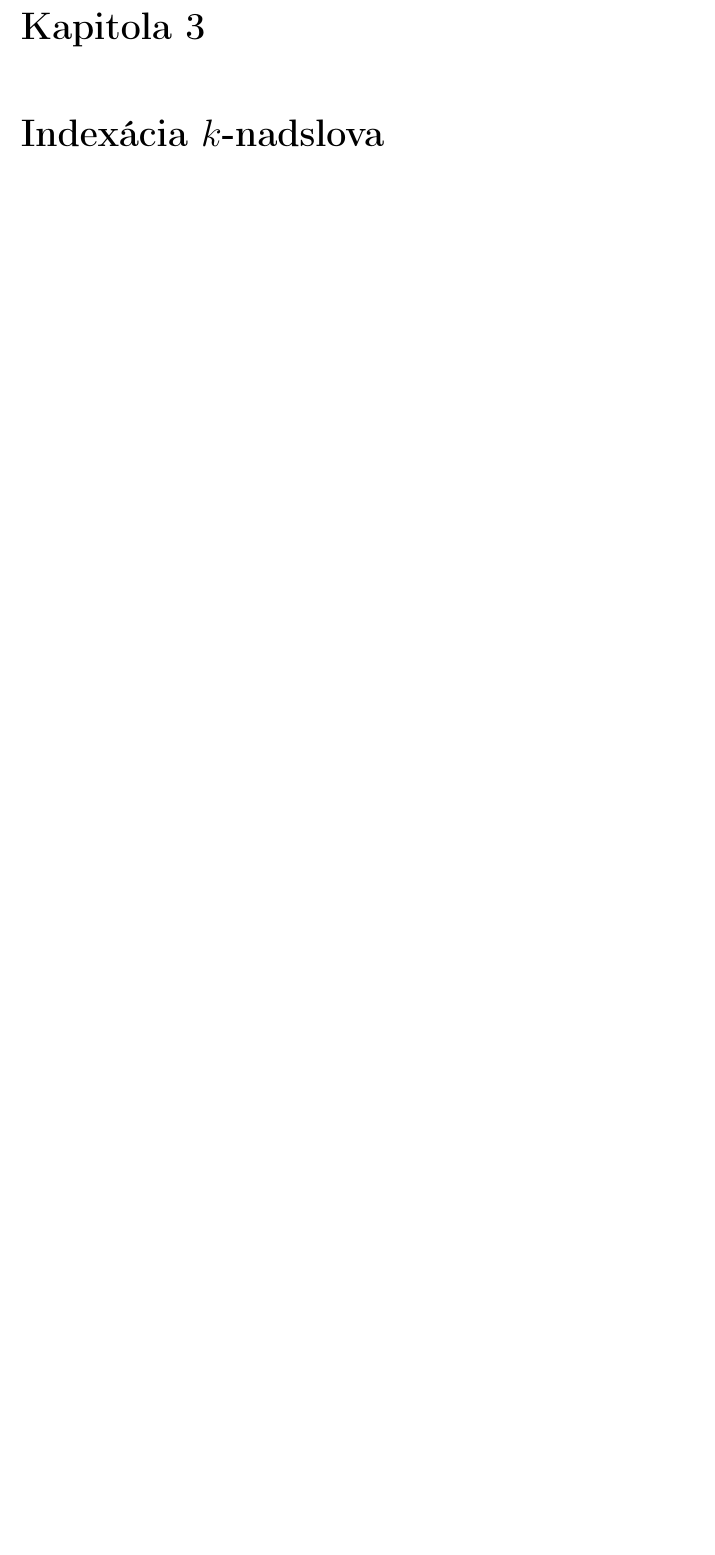
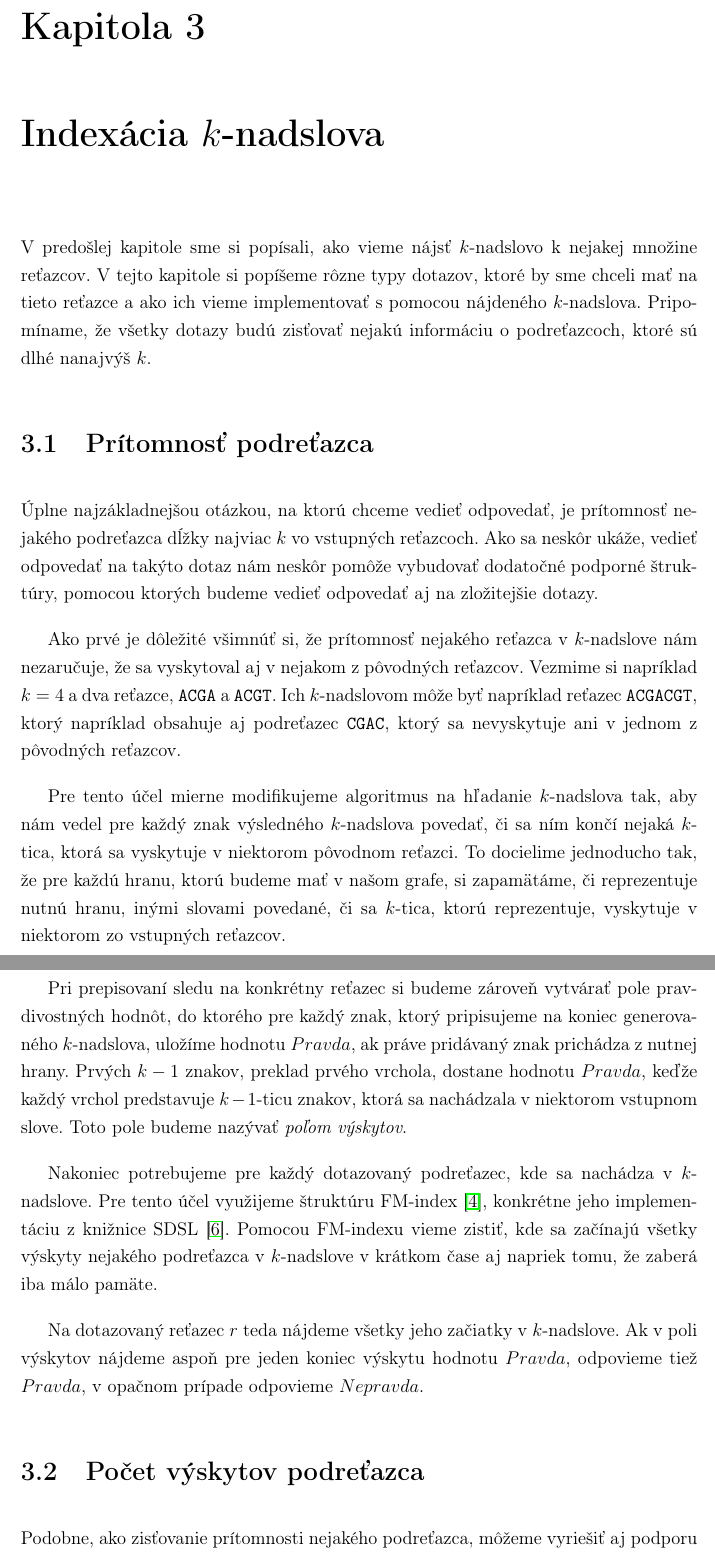
Before and after one commit to Sameth/bachelor-thesis, a LaTeX book (main.tex, which reads index.tex): part of page 22 of 25 before the commit and two parts of pages 22 and 23 of 27 after it, the two joined at a grey line, cut so that both start at the same text, the shorter picture padded with empty space. Compiled offline with pdfLaTeX.

Commit message:
pritomnost podretazca, pocet podretazcov

```diff
--- a/index.tex
+++ b/index.tex
@@ -1 +1,48 @@
 \chapter{Indexácia $k$-nadslova}
+
+V predošlej kapitole sme si popísali, ako vieme nájsť $k$-nadslovo k nejakej
+množine reťazcov. V tejto kapitole si popíšeme rôzne typy dotazov, ktoré by
+sme chceli mať na tieto reťazce a ako ich vieme implementovať s pomocou
+nájdeného $k$-nadslova. Pripomíname, že všetky dotazy budú zisťovať nejakú
+informáciu o podreťazcoch, ktoré sú dlhé nanajvýš $k$.
+
+\section{Prítomnosť podreťazca}
+
+Úplne najzákladnejšou otázkou, na ktorú chceme vedieť odpovedať, je prítomnosť
+nejakého podreťazca dĺžky najviac $k$ vo vstupných reťazcoch. Ako sa neskôr ukáže,
+vedieť odpovedať na takýto dotaz nám neskôr pomôže vybudovať dodatočné podporné
+štruktúry, pomocou ktorých budeme vedieť odpovedať aj na zložitejšie dotazy.
+
+Ako prvé je dôležité všimnúť si, že prítomnosť nejakého reťazca v $k$-nadslove
+nám nezaručuje, že sa vyskytoval aj v nejakom z pôvodných reťazcov. Vezmime si
+napríklad $k = 4$ a dva reťazce, \texttt{ACGA} a \texttt{ACGT}. Ich $k$-nadslovom
+môže byť napríklad reťazec \texttt{ACGACGT}, ktorý napríklad obsahuje aj
+podreťazec \texttt{CGAC}, ktorý sa nevyskytuje ani v jednom z pôvodných reťazcov.
+
+Pre tento účel mierne modifikujeme algoritmus na hľadanie $k$-nadslova tak, aby nám
+vedel pre každý znak výsledného $k$-nadslova povedať, či sa ním končí nejaká $k$-tica,
+ktorá sa vyskytuje v niektorom pôvodnom reťazci. To docielime jednoducho tak, že
+pre každú hranu, ktorú budeme mať v našom grafe, si zapamätáme, či reprezentuje
+nutnú hranu, inými slovami povedané, či sa $k$-tica, ktorú reprezentuje, vyskytuje
+v niektorom zo vstupných reťazcov.
+
+Pri prepisovaní sledu na konkrétny reťazec si budeme zároveň vytvárať pole
+pravdivostných hodnôt, do ktorého pre každý znak, ktorý pripisujeme na koniec
+generovaného $k$-nadslova, uložíme hodnotu $Pravda$, ak práve pridávaný znak
+prichádza z nutnej hrany. Prvých $k-1$ znakov, preklad prvého vrchola, dostane
+hodnotu $Pravda$, keďže každý vrchol predstavuje $k-1$-ticu znakov, ktorá sa
+nachádzala v niektorom vstupnom slove. Toto pole budeme nazývať \emph{poľom výskytov}.
+
+Nakoniec potrebujeme pre každý dotazovaný podreťazec, kde sa nachádza v $k$-nadslove.
+Pre tento účel využijeme štruktúru FM-index \cite{fm_index}, konkrétne jeho implementáciu
+z knižnice SDSL \cite{sdsl}. Pomocou FM-indexu vieme zistiť, kde sa začínajú všetky
+výskyty nejakého podreťazca v $k$-nadslove v krátkom čase aj napriek tomu, že
+zaberá iba málo pamäte.
+
+Na dotazovaný reťazec $r$ teda nájdeme všetky jeho začiatky v $k$-nadslove. Ak
+v poli výskytov nájdeme aspoň pre jeden koniec výskytu hodnotu $Pravda$, odpovieme
+tiež $Pravda$, v opačnom prípade odpovieme $Nepravda$.
+
+\section{Počet výskytov podreťazca}
+
+Podobne, ako zisťovanie prítomnosti nejakého podreťazca, môžeme vyriešiť aj podporu
```
Also changed, not shown: index.tex (22 more changed lines).
